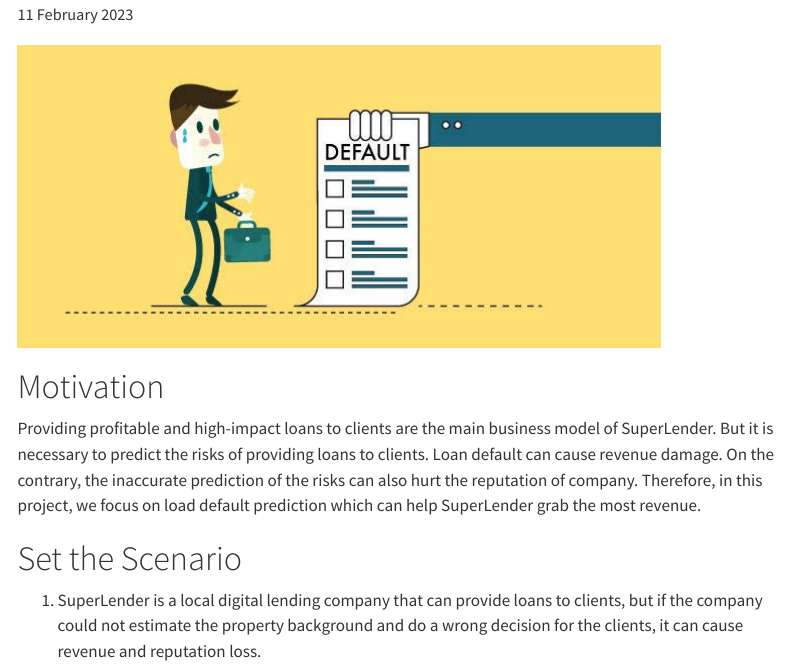
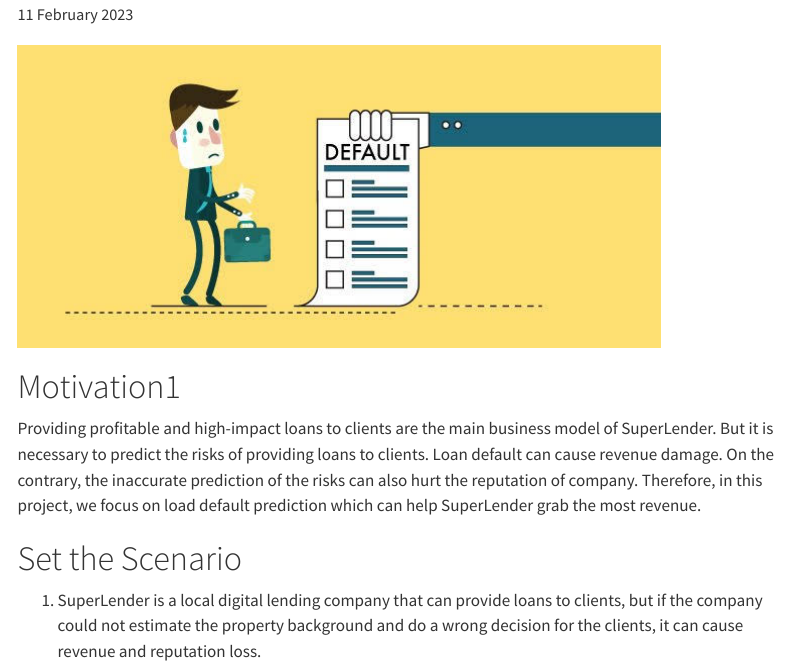
Before and after one commit to VAAGroup12/ISSS608-Group12, a Quarto document (Group project/proposal.qmd): the page in a window 1100 px wide, from 140 px down. Rendered offline with R 4.5, knitr and Pandoc in place of Quarto, with nearby package versions; menus at the side of the page are left out.

Commit message:
commit 1

```diff
--- a/Group project/proposal.qmd
+++ b/Group project/proposal.qmd
@@ -7,7 +7,7 @@ date: 11 February 2023
 
 # ![Caption](picture/1_theme.jpeg)
 
-# Motivation
+# Motivation1
 
 Providing profitable and high-impact loans to clients are the main business model of SuperLender. But it is necessary to predict the risks of providing loans to clients. Loan default can cause revenue damage. On the contrary, the inaccurate prediction of the risks can also hurt the reputation of company. Therefore, in this project, we focus on load default prediction which can help SuperLender grab the most revenue.
 
```
Also changed, not shown: 3 other files.
